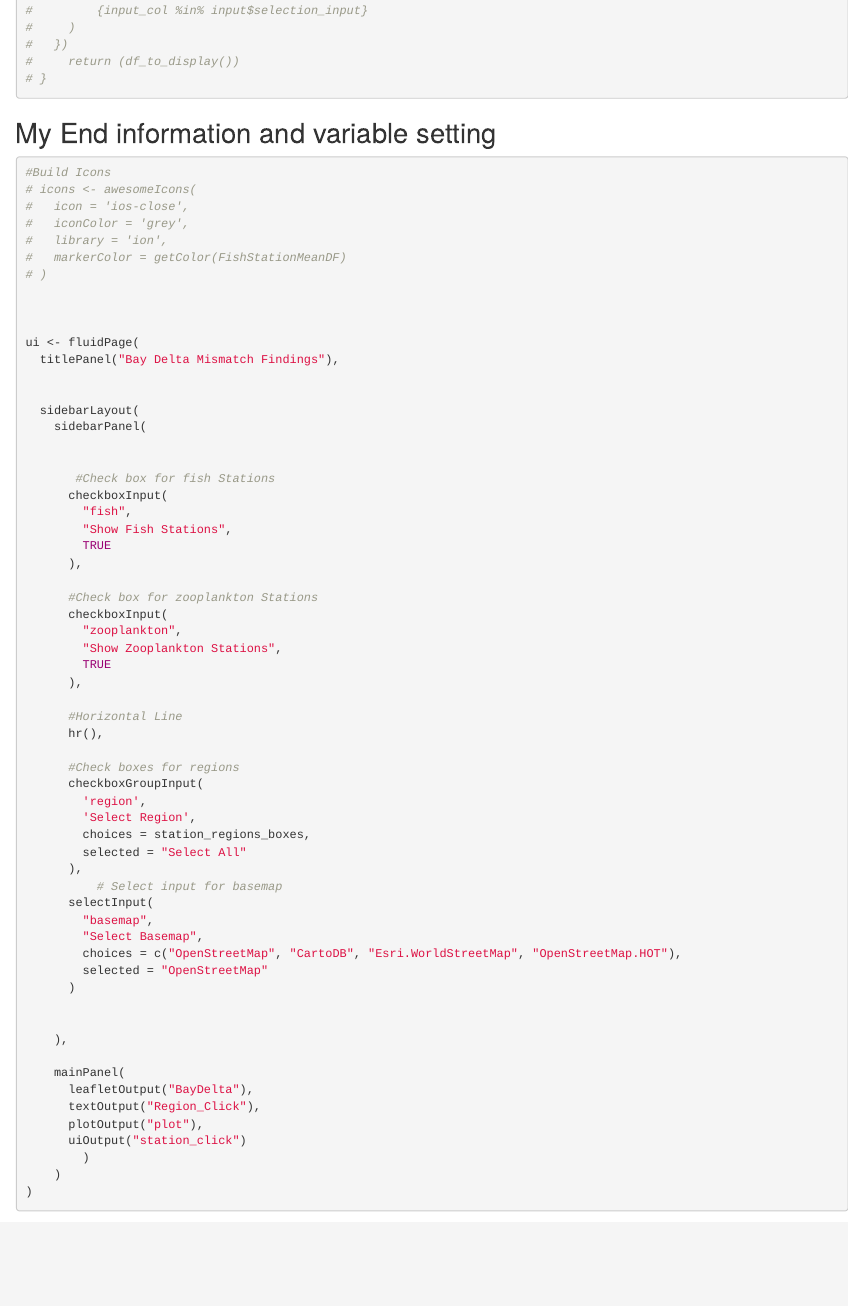
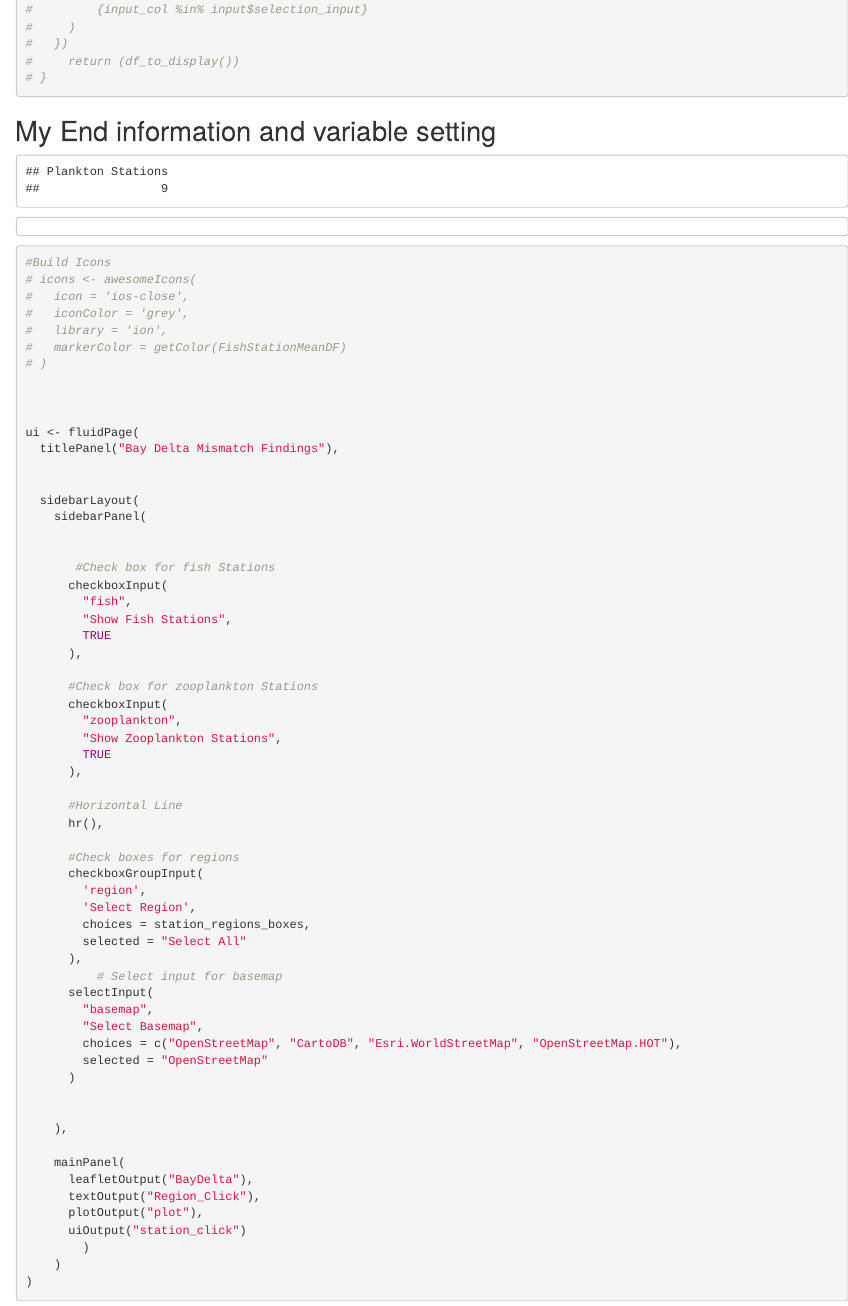
Before and after one commit to tcmarino8/DeltaMismatchesResearch, an R Markdown document (Rshiny/DeltaShiny/DeltaShinyApp2.Rmd): the page in a window 1100 px wide, from 4200 px down before the commit and from 4780 px down after it, so that both start at the same text. Rendered offline with R 4.5, knitr and Pandoc, with nearby package versions; some code elsewhere in the file could not run offline.

Commit message:
updating my deltashinyapp

````diff
--- a/Rshiny/DeltaShiny/DeltaShinyApp2.Rmd
+++ b/Rshiny/DeltaShiny/DeltaShinyApp2.Rmd
@@ -277,9 +292,45 @@ our_fishstations_df <- fish_stations_df %>% dplyr::filter(`Station Number` %in%
 our_fishstations_df <- our_fishstations_df %>% rename("Station" = "Station Number")
 
 our_zoopstations_df <- zooplank_stations_df %>% dplyr::filter(`Station` %in% Zoop_station_summary_df$Station)
+
+
+#Get some Summary stats
+grouped_fish <- our_fishstations_df %>%
+                  group_by(Region) %>%
+                  count()
+
+grouped_plank <- our_zoopstations_df %>%
+                group_by(Region) %>% count()
+grouped_plank <- data.frame(
+  Region = grouped_plank$Region,
+  plank_observes = grouped_plank$n
+)
+df_zeros <- data.frame(
+  Region = c('South Bay', 'Central Bay'),
+  plank_observes = c(0,0)
+)
+grouped_plank <- rbind(grouped_plank, df_zeros)
+
+station_counts <- merge(grouped_fish, grouped_plank, by = 'Region')
+
+grouped_plank <- spread(grouped_plank, key = Region, value = plank_observes)
+grouped_fish <- spread(grouped_fish, key = Region, value = n)
+
+station_counts <- rbind(grouped_plank, grouped_fish)
+rownames(station_counts) <- c("Plankton Stations", "Fish Stations")
+
+Total_counts <- c(16, 41)
+#
+station_counts <- cbind(`Total Stations Zoop > Fish` = Total_counts, station_counts)
+
+Test_stations <- subset(station_counts, select = names(station_counts) %in% c('South Bay', 'Delta', 'Confluence'))
+
+print(rowSums(Test_stations)[1])
+
+```
 ```
 
-
+```
 ```{r ShinyApp}
 #Build Icons
 # icons <- awesomeIcons(
````
Also changed, not shown: Rshiny/DeltaShiny/DeltaShinyApp2.Rmd (15 more changed lines).
